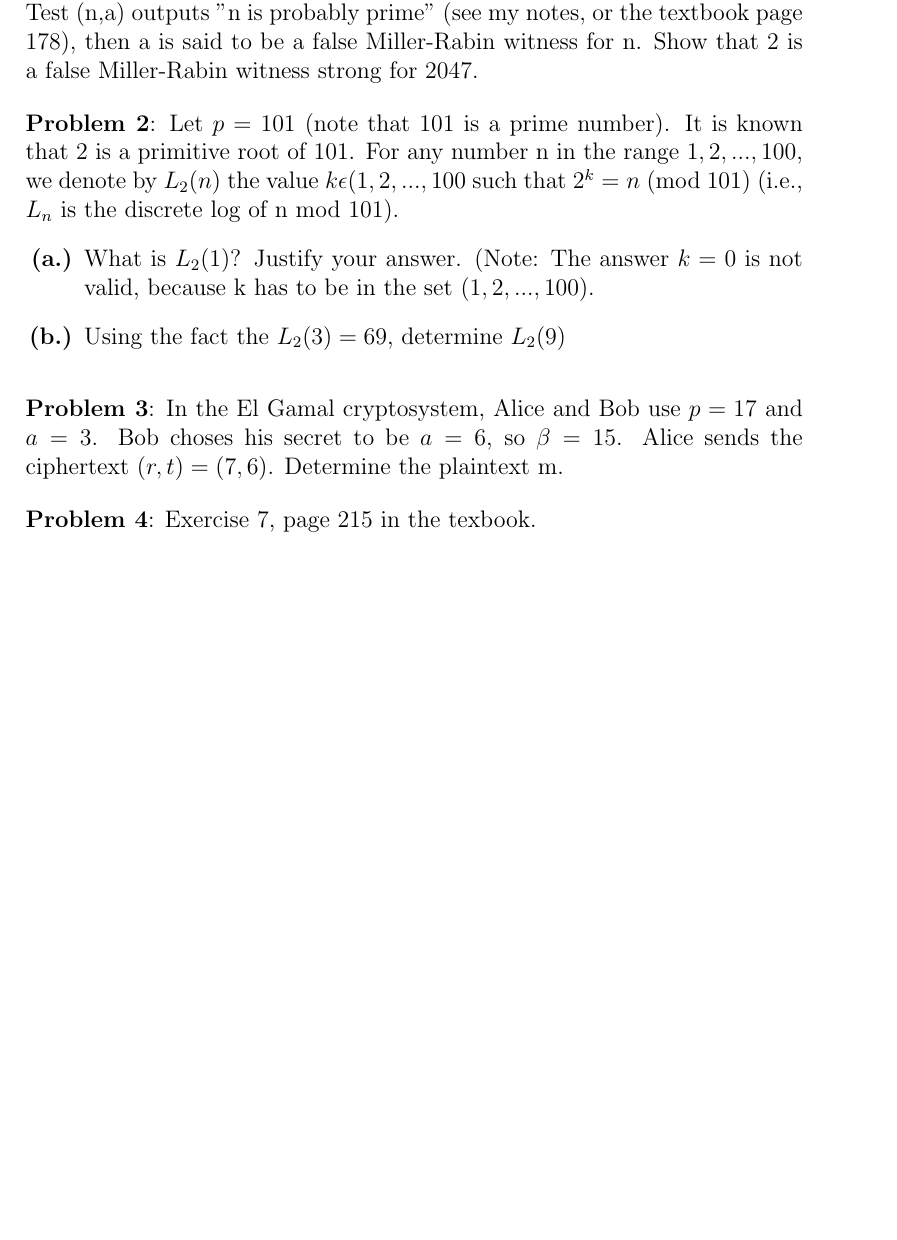
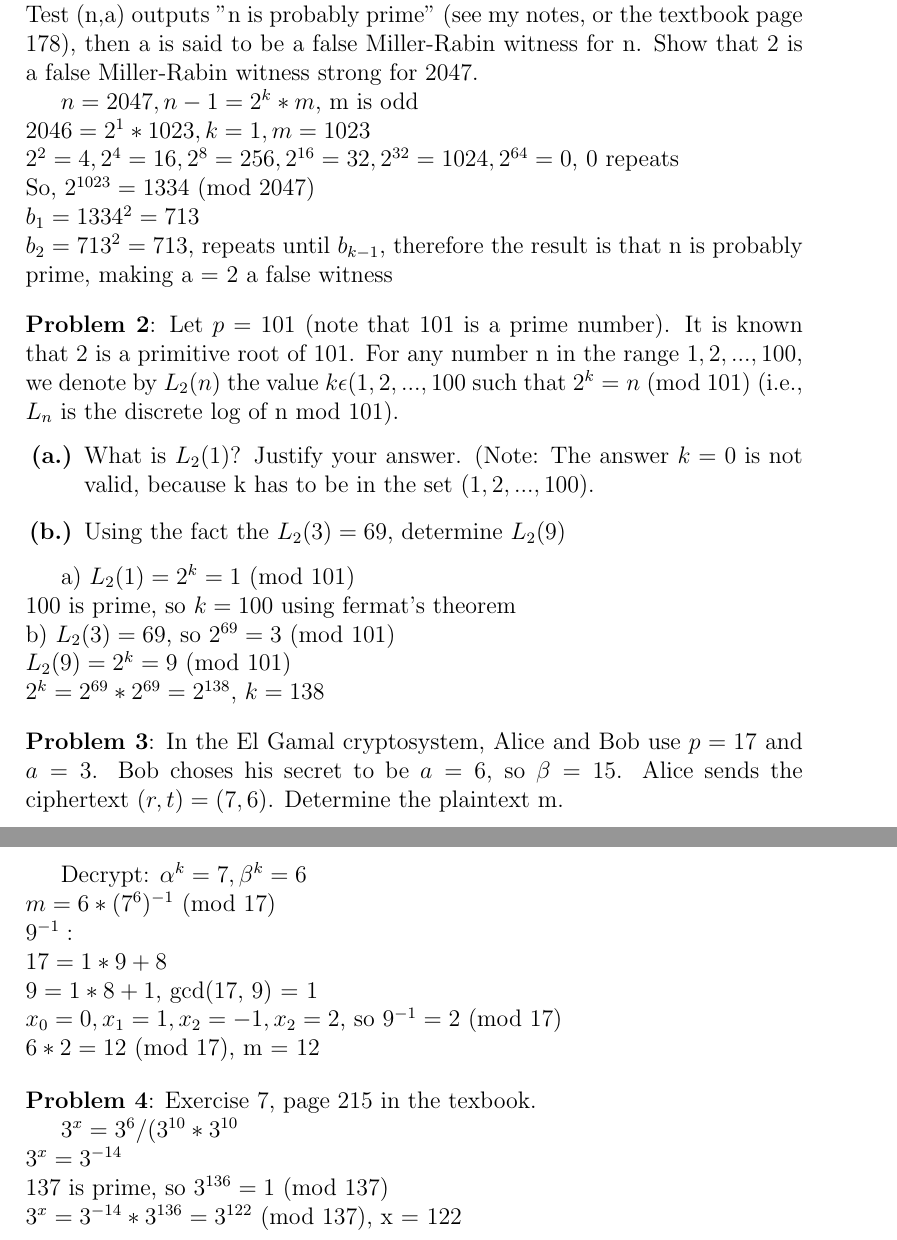
Before and after one commit to Dispa1r/Cryptography, a LaTeX problem sheet (Assignments/Assignment9/Assignment9.tex): part of the page before the commit and two parts of pages 1 and 2 of 2 after it, the two joined at a grey line, cut so that both start at the same text, the shorter picture padded with empty space. Compiled offline with pdfLaTeX.

Commit message:
Update Assignment9.tex

```diff
--- a/Assignments/Assignment9/Assignment9.tex
+++ b/Assignments/Assignment9/Assignment9.tex
@@ -31,6 +30,14 @@ Due: 11/28/17 \\  % date
 
 \noindent\textbf{Problem 1}: If a number n is composite but in the Miller-Rabin algorithm Test (n,a) outputs "n is probably prime" (see my notes, or the textbook page 178), then a is said to be a false Miller-Rabin witness for n. Show that 2 is a false Miller-Rabin witness strong for 2047.
 
+$n = 2047, n - 1 = 2^{k} *  m$, m is odd
+\newline $2046 = 2^{1} * 1023, k = 1, m = 1023$
+\newline $2^{2} = 4, 2^{4} = 16, 2^{8} = 256, 2^{16} = 32, 2^{32} = 1024, 2^{64} = 0$, 0 repeats
+\newline So, $2^{1023} = 1334$ (mod 2047)
+\newline $b_1 = 1334^{2} = 713$
+\newline $b_2 = 713^{2} = 713$, repeats until $b_{k-1}$, therefore the result is that n is probably prime, making a = 2 a false witness
+
+
 \bigskip
 \noindent\textbf{Problem 2}:  Let $p = 101$ (note that 101 is a prime number). It is known that 2 is a primitive root of 101. For any number n in the range ${1,2, ... , 100}$, we denote by $L_{2}(n)$ the value $k \epsilon {(1,2, ... , 100}$ such that $2^{k} = n$ (mod 101) (i.e., $L_{n}$ is the discrete log of n mod 101).
 \newlist{alphalist}{enumerate}{1}
@@ -40,12 +47,29 @@ Due: 11/28/17 \\  % date
 	\item\indent Using the fact the $L_{2}(3) = 69$, determine $L_{2}(9)$
 \end{alphalist}
 
+a) $L_{2}(1) = 2^{k} = 1$ (mod 101)
+\newline 100 is prime, so $k = 100$ using fermat's theorem
+\newline b) $L_{2}(3) = 69$, so $2^{69} = 3$ (mod 101)
+\newline $L_{2}(9) = 2^{k} = 9$ (mod 101)
+\newline $2^{k} = 2^{69} * 2^{69} = 2^{138}$, $k = 138$
 
 \bigskip
 \noindent\textbf{Problem 3}: In the El Gamal cryptosystem, Alice and Bob use $p = 17$ and $a = 3$. Bob choses his secret to be $a = 6$, so $\beta = 15$. Alice sends the ciphertext $(r,t) = (7,6)$. Determine the plaintext m.
 
+Decrypt: $\alpha^{k} = 7, \beta^{k} = 6$
+\newline $m  = 6 * (7^{6})^{-1}$ (mod 17)
+\newline $9^{-1}:$
+\newline $17 = 1*9 + 8$
+\newline $9 = 1*8 + 1$, gcd(17, 9) = 1
+\newline $x_0 = 0, x_1 = 1, x_2 = -1, x_2 = 2$, so $9^{-1} = 2$ (mod 17)
+\newline $6 * 2 = 12$ (mod 17), m = 12
 
 \bigskip
 \noindent\textbf{Problem 4}: Exercise 7, page 215 in the texbook.
 
+$3^{x} = 3^{6} / (3^{10} * 3^{10}$
+\newline $3^{x} = 3^{-14}$
+\newline 137 is prime, so $3^{136} = 1$ (mod 137)
+\newline $3^{x} = 3^{-14} * 3^{136} = 3^{122}$ (mod 137), x = 122
+
 \end{document}
```
Also changed, not shown: Assignments/Assignment9/Assignment9.tex (1 more changed lines).
